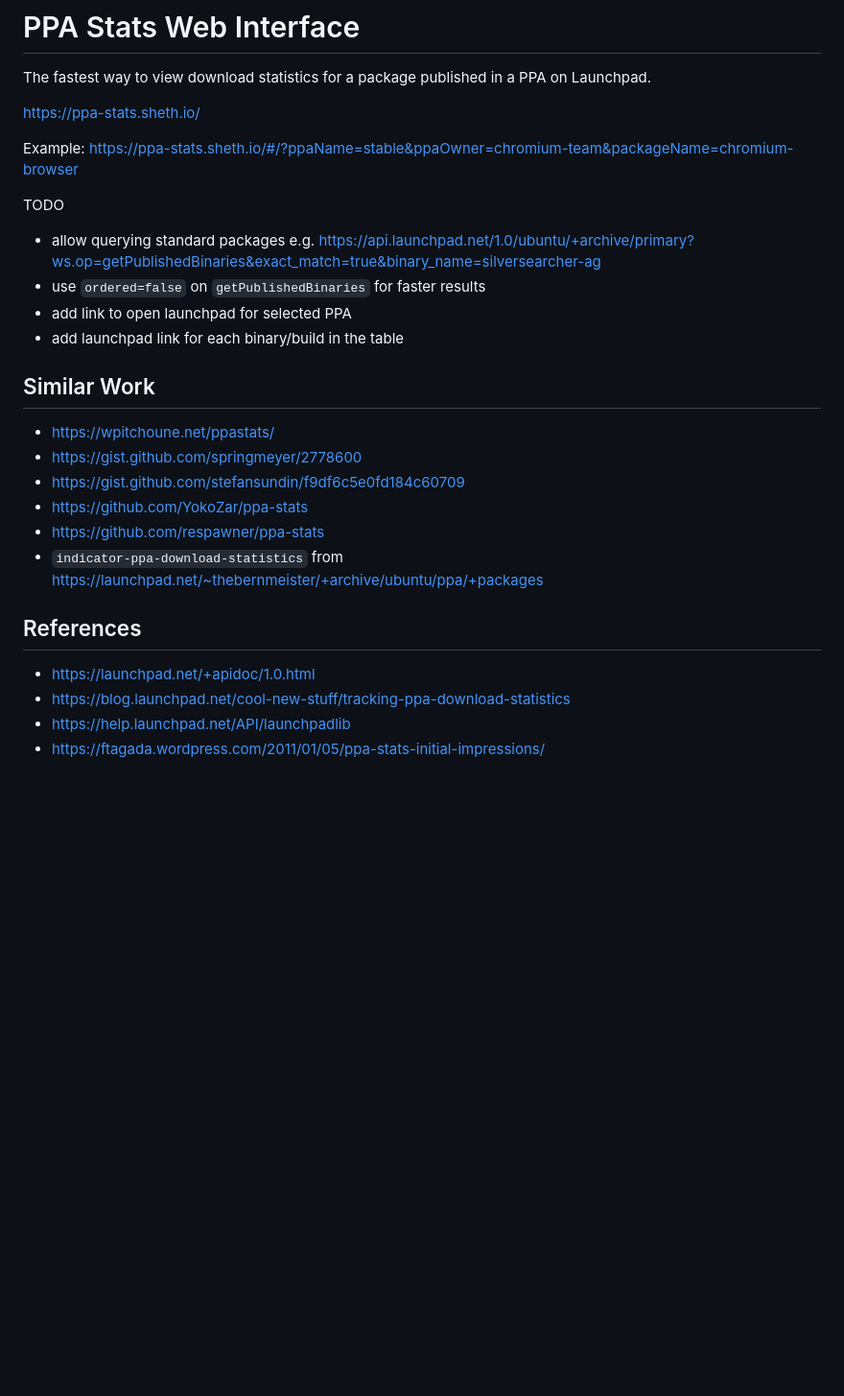
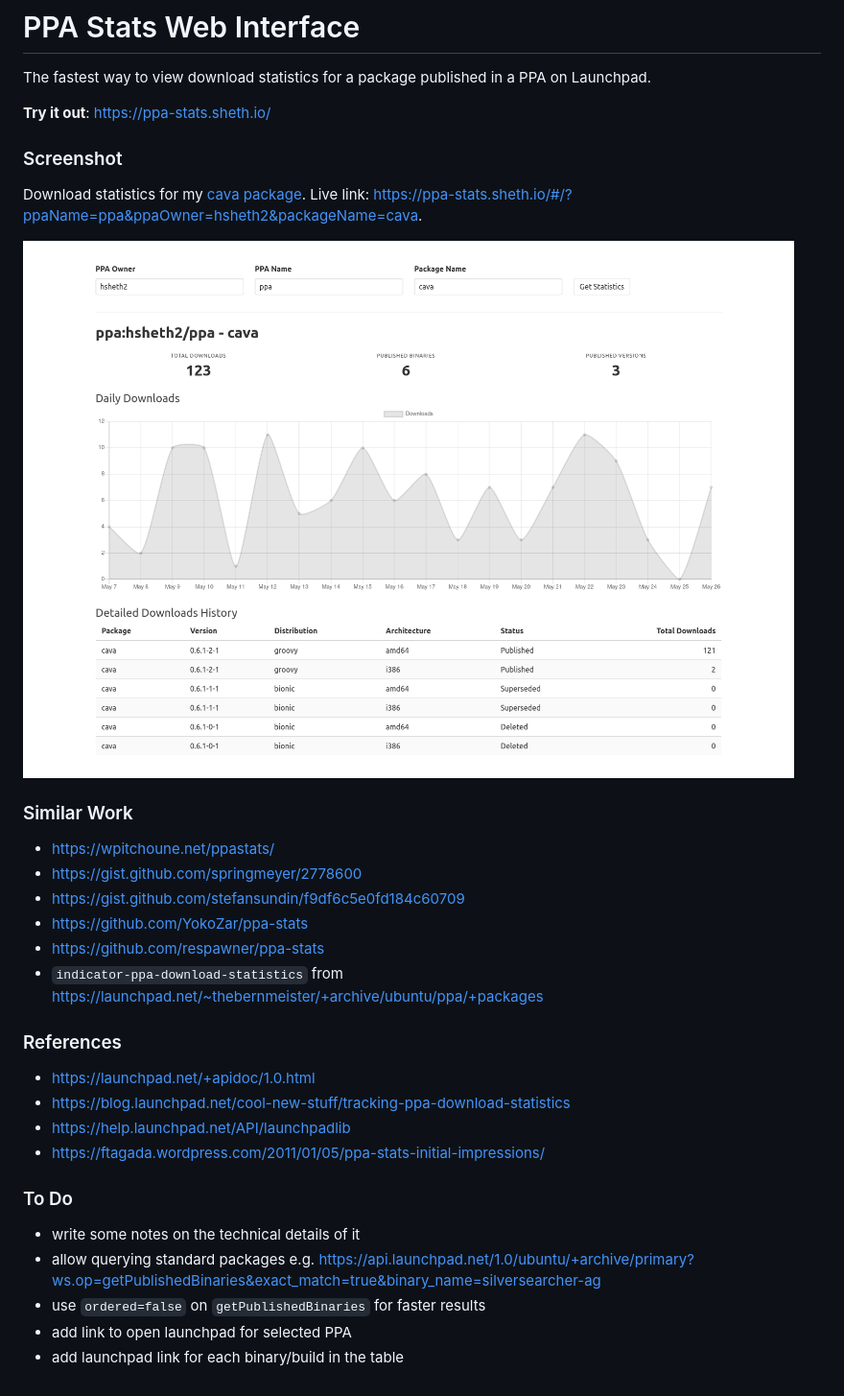
Before and after one commit to hsheth2/ppa-stats, a Markdown page: README.md, the part around the change. Shown at 96% size. GitHub-like rendering; pictures changed too: screenshot.png (added); blank space fills up the shorter version.

Commit message:
add more info to readme

```diff
--- a/README.md
+++ b/README.md
@@ -2,17 +2,14 @@
 
 The fastest way to view download statistics for a package published in a PPA on Launchpad.
 
-https://ppa-stats.sheth.io/
+**Try it out**: https://ppa-stats.sheth.io/
 
-Example: https://ppa-stats.sheth.io/#/?ppaName=stable&ppaOwner=chromium-team&packageName=chromium-browser
+### Screenshot
+Download statistics for my [cava package](https://github.com/hsheth2/cava-ppa). Live link: https://ppa-stats.sheth.io/#/?ppaName=ppa&ppaOwner=hsheth2&packageName=cava.
 
-TODO
-- allow querying standard packages e.g. https://api.launchpad.net/1.0/ubuntu/+archive/primary?ws.op=getPublishedBinaries&exact_match=true&binary_name=silversearcher-ag
-- use `ordered=false` on `getPublishedBinaries` for faster results
-- add link to open launchpad for selected PPA
-- add launchpad link for each binary/build in the table
+![screenshot](screenshot.png)
 
-## Similar Work
+### Similar Work
 - https://wpitchoune.net/ppastats/
 - https://gist.github.com/springmeyer/2778600
 - https://gist.github.com/stefansundin/f9df6c5e0fd184c60709
@@ -20,8 +17,15 @@ TODO
 - https://github.com/respawner/ppa-stats
 - `indicator-ppa-download-statistics` from https://launchpad.net/~thebernmeister/+archive/ubuntu/ppa/+packages
 
-## References
+### References
 - https://launchpad.net/+apidoc/1.0.html
 - https://blog.launchpad.net/cool-new-stuff/tracking-ppa-download-statistics
 - https://help.launchpad.net/API/launchpadlib
 - https://ftagada.wordpress.com/2011/01/05/ppa-stats-initial-impressions/
+
+### To Do
+- write some notes on the technical details of it
+- allow querying standard packages e.g. https://api.launchpad.net/1.0/ubuntu/+archive/primary?ws.op=getPublishedBinaries&exact_match=true&binary_name=silversearcher-ag
+- use `ordered=false` on `getPublishedBinaries` for faster results
+- add link to open launchpad for selected PPA
+- add launchpad link for each binary/build in the table
```
Also changed, not shown: frontend/README.md (deleted, +0 -24 lines).
